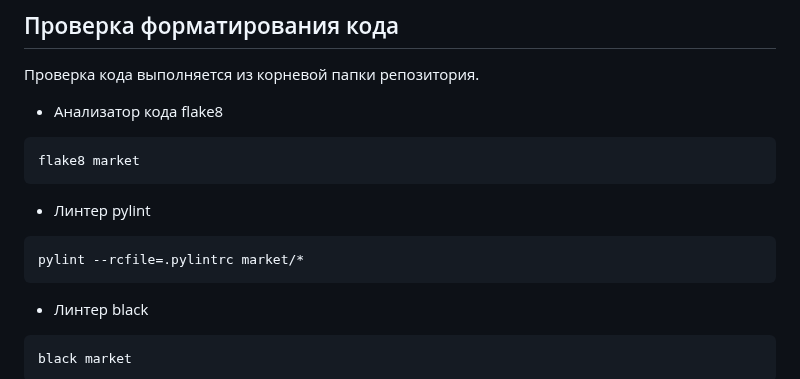
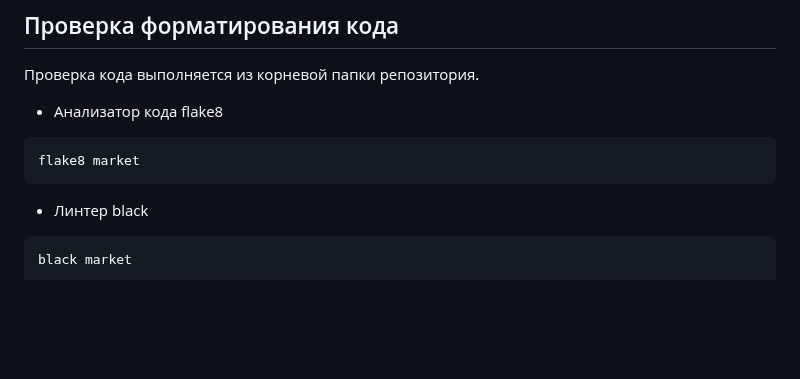
Before and after one commit to sanscolte/Django-Online-Store, a Markdown page: README.md, the part around the change. GitHub-like rendering; blank space fills up the shorter version.

````diff
--- a/README.md
+++ b/README.md
@@ -46,10 +46,7 @@ docker rm -f -v redis-db
 ```shell
 flake8 market
 ```
-* Линтер pylint
-```shell
-pylint --rcfile=.pylintrc market/*
-```
+
 * Линтер black
 ```shell
 black market
````
